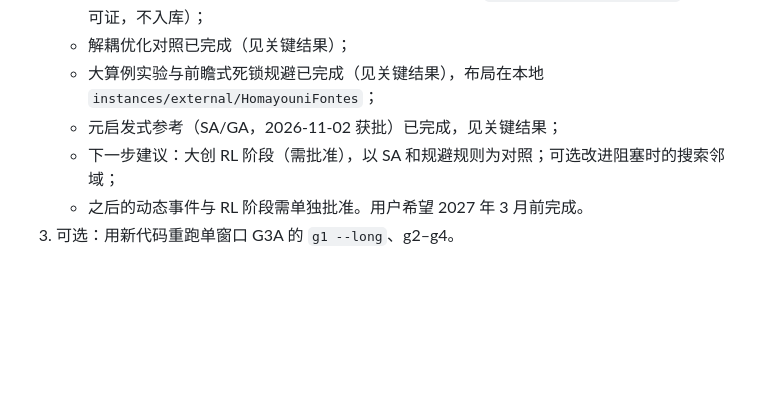
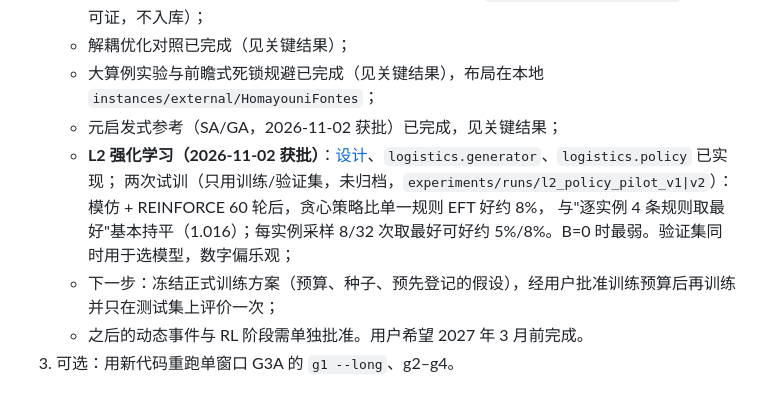
Before and after one commit to i-m-a-g-nation/fjsp-agv-rl-research, a Markdown page: START_HERE.md, the part around the change. Rendered like a GitHub page; blank space fills up the shorter version.

Commit message:
docs: L2 pilot status in START_HERE
Co-Authored-By: Claude Opus 5.5 <noreply@anthropic.com>

```diff
--- a/START_HERE.md
+++ b/START_HERE.md
@@ -73,7 +73,10 @@
    - 解耦优化对照已完成（见关键结果）；
    - 大算例实验与前瞻式死锁规避已完成（见关键结果），布局在本地 `instances/external/HomayouniFontes`；
    - 元启发式参考（SA/GA，2026-11-02 获批）已完成，见关键结果；
-   - 下一步建议：大创 RL 阶段（需批准），以 SA 和规避规则为对照；可选改进阻塞时的搜索邻域；
+   - **L2 强化学习（2026-11-02 获批）**：[设计](docs/plans/innovation_rl_design.md)、`logistics.generator`、`logistics.policy` 已实现；
+     两次试训（只用训练/验证集，未归档，`experiments/runs/l2_policy_pilot_v1|v2`）：模仿 + REINFORCE 60 轮后，贪心策略比单一规则 EFT 好约 8%，
+     与"逐实例 4 条规则取最好"基本持平（1.016）；每实例采样 8/32 次取最好可好约 5%/8%。B=0 时最弱。验证集同时用于选模型，数字偏乐观；
+   - 下一步：冻结正式训练方案（预算、种子、预先登记的假设），经用户批准训练预算后再训练并只在测试集上评价一次；
    - 之后的动态事件与 RL 阶段需单独批准。用户希望 2027 年 3 月前完成。
 3. 可选：用新代码重跑单窗口 G3A 的 `g1 --long`、g2–g4。
 
```
